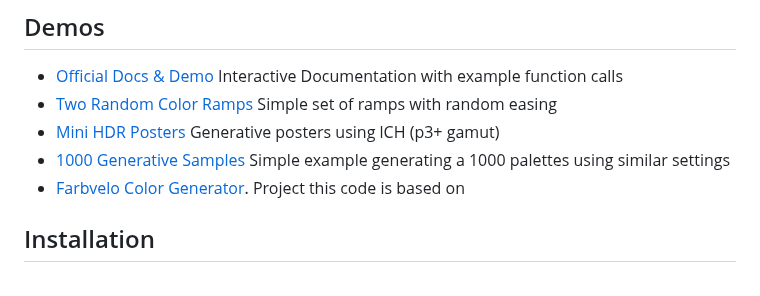
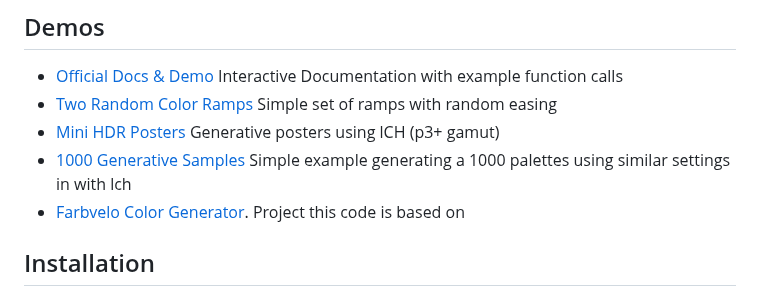
Before and after one commit to meodai/rampensau, a Markdown page: README.md, the part around the change. GitHub-like rendering.

Commit message:
better readme

```diff
--- a/README.md
+++ b/README.md
@@ -16,7 +16,7 @@ Perfect for generating color palettes for data visualizations, visual design, ge
 - [Mini HDR Posters](https://codepen.io/meodai/pen/zYeXEyw)
   Generative posters using lCH (p3+ gamut)
 - [1000 Generative Samples](https://codepen.io/meodai/pen/ExQWwar?editors=0010)
-  Simple example generating a 1000 palettes using similar settings
+  Simple example generating a 1000 palettes using similar settings in with lch
 - [Farbvelo Color Generator](https://farbvelo.elastiq.ch/).
   Project this code is based on
 
```
